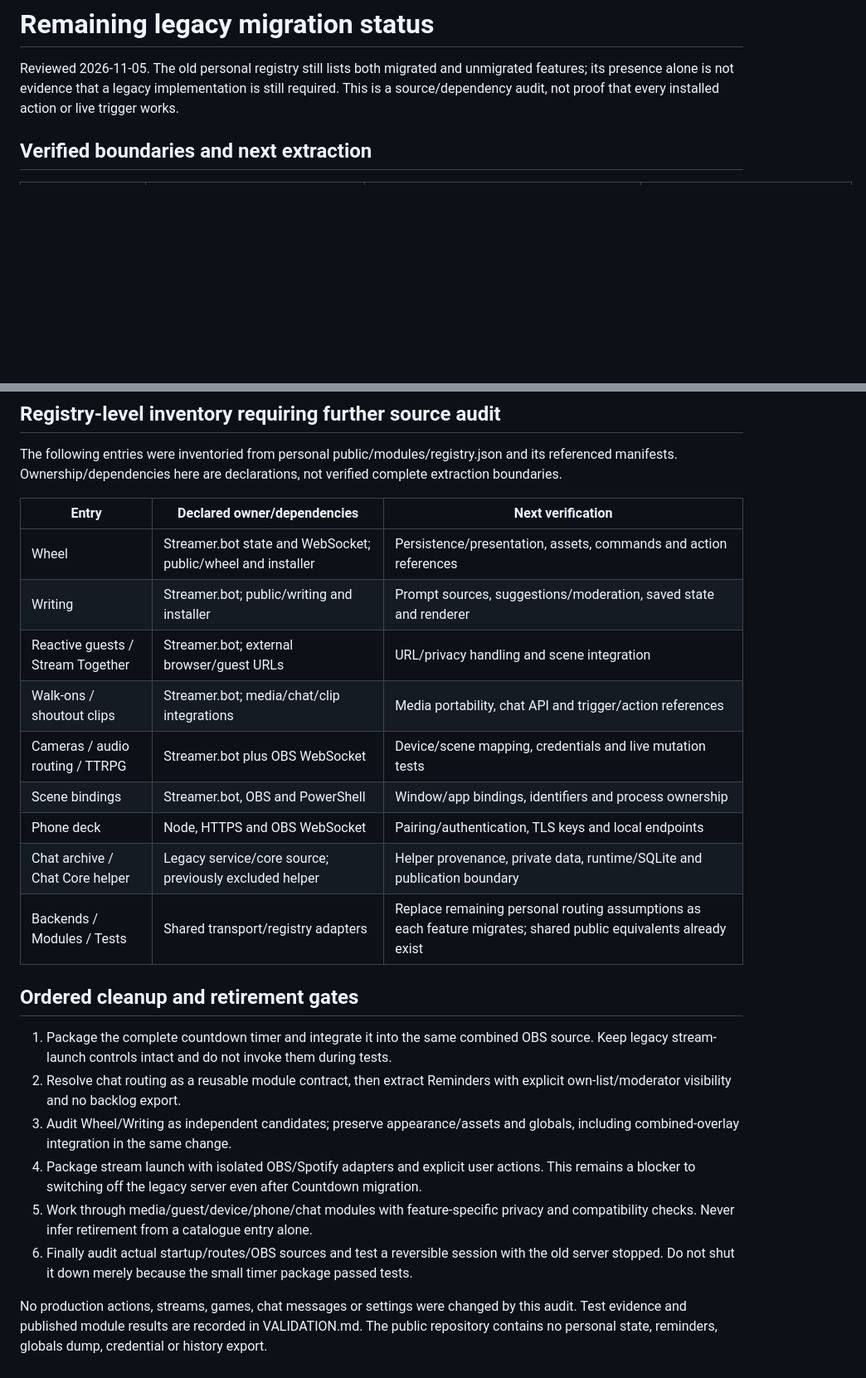
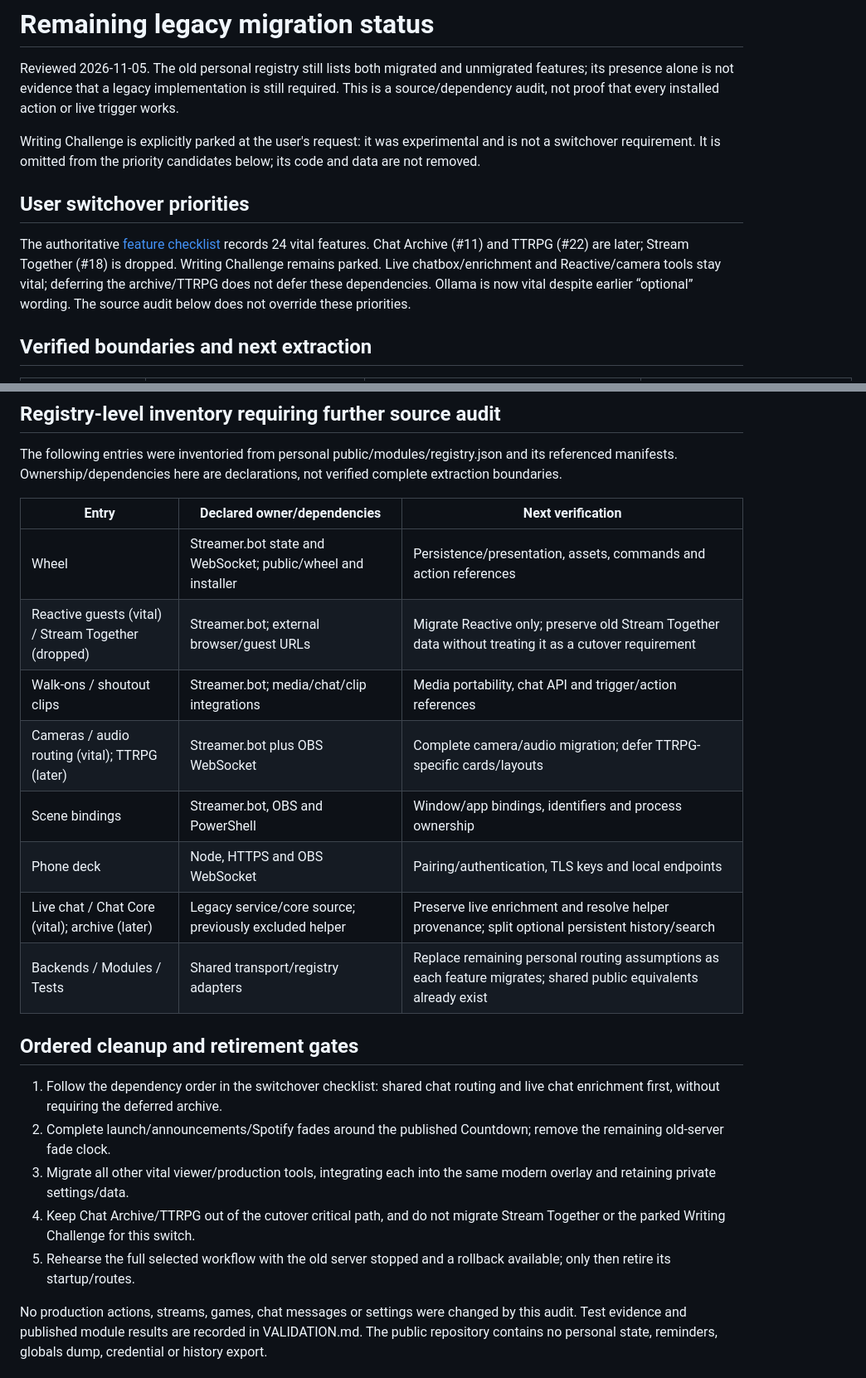
Before and after one commit to Sethani/StreamerCompanion, a Markdown page: docs/legacy-migration-status.md, 2 parts joined by grey strips. Shown at 83% size. Drawn GitHub-style; blank space fills up the shorter version.

Commit message:
Record user priorities and acceptance gates for the modern switchover

```diff
--- a/docs/legacy-migration-status.md
+++ b/docs/legacy-migration-status.md
@@ -1,6 +1,12 @@
 # Remaining legacy migration status
 
 Reviewed 2026-11-05. The old personal registry still lists both migrated and unmigrated features; its presence alone is not evidence that a legacy implementation is still required. This is a source/dependency audit, not proof that every installed action or live trigger works.
+
+Writing Challenge is explicitly parked at the user's request: it was experimental and is not a switchover requirement. It is omitted from the priority candidates below; its code and data are not removed.
+
+## User switchover priorities
+
+The authoritative [feature checklist](switchover-feature-checklist.md) records 24 vital features. Chat Archive (#11) and TTRPG (#22) are later; Stream Together (#18) is dropped. Writing Challenge remains parked. Live chatbox/enrichment and Reactive/camera tools stay vital; deferring the archive/TTRPG does not defer these dependencies. Ollama is now vital despite earlier “optional” wording. The source audit below does not override these priorities.
 
 ## Verified boundaries and next extraction
 
@@ -20,22 +26,20 @@ The following entries were inventoried from personal public/modules/registry.jso
 | Entry | Declared owner/dependencies | Next verification |
 | --- | --- | --- |
 | Wheel | Streamer.bot state and WebSocket; public/wheel and installer | Persistence/presentation, assets, commands and action references |
-| Writing | Streamer.bot; public/writing and installer | Prompt sources, suggestions/moderation, saved state and renderer |
-| Reactive guests / Stream Together | Streamer.bot; external browser/guest URLs | URL/privacy handling and scene integration |
+| Reactive guests (vital) / Stream Together (dropped) | Streamer.bot; external browser/guest URLs | Migrate Reactive only; preserve old Stream Together data without treating it as a cutover requirement |
 | Walk-ons / shoutout clips | Streamer.bot; media/chat/clip integrations | Media portability, chat API and trigger/action references |
-| Cameras / audio routing / TTRPG | Streamer.bot plus OBS WebSocket | Device/scene mapping, credentials and live mutation tests |
+| Cameras / audio routing (vital); TTRPG (later) | Streamer.bot plus OBS WebSocket | Complete camera/audio migration; defer TTRPG-specific cards/layouts |
 | Scene bindings | Streamer.bot, OBS and PowerShell | Window/app bindings, identifiers and process ownership |
 | Phone deck | Node, HTTPS and OBS WebSocket | Pairing/authentication, TLS keys and local endpoints |
-| Chat archive / Chat Core helper | Legacy service/core source; previously excluded helper | Helper provenance, private data, runtime/SQLite and publication boundary |
+| Live chat / Chat Core (vital); archive (later) | Legacy service/core source; previously excluded helper | Preserve live enrichment and resolve helper provenance; split optional persistent history/search |
 | Backends / Modules / Tests | Shared transport/registry adapters | Replace remaining personal routing assumptions as each feature migrates; shared public equivalents already exist |
 
 ## Ordered cleanup and retirement gates
 
-1. Package the complete countdown timer and integrate it into the same combined OBS source. Keep legacy stream-launch controls intact and do not invoke them during tests.
-2. Resolve chat routing as a reusable module contract, then extract Reminders with explicit own-list/moderator visibility and no backlog export.
-3. Audit Wheel/Writing as independent candidates; preserve appearance/assets and globals, including combined-overlay integration in the same change.
-4. Package stream launch with isolated OBS/Spotify adapters and explicit user actions. This remains a blocker to switching off the legacy server even after Countdown migration.
-5. Work through media/guest/device/phone/chat modules with feature-specific privacy and compatibility checks. Never infer retirement from a catalogue entry alone.
-6. Finally audit actual startup/routes/OBS sources and test a reversible session with the old server stopped. Do not shut it down merely because the small timer package passed tests.
+1. Follow the dependency order in the switchover checklist: shared chat routing and live chat enrichment first, without requiring the deferred archive.
+2. Complete launch/announcements/Spotify fades around the published Countdown; remove the remaining old-server fade clock.
+3. Migrate all other vital viewer/production tools, integrating each into the same modern overlay and retaining private settings/data.
+4. Keep Chat Archive/TTRPG out of the cutover critical path, and do not migrate Stream Together or the parked Writing Challenge for this switch.
+5. Rehearse the full selected workflow with the old server stopped and a rollback available; only then retire its startup/routes.
 
 No production actions, streams, games, chat messages or settings were changed by this audit. Test evidence and published module results are recorded in VALIDATION.md. The public repository contains no personal state, reminders, globals dump, credential or history export.
```
Also changed, not shown: docs/MIGRATION.md (+4 -1 lines), docs/switchover-feature-checklist.md (added, +62 -0 lines).
